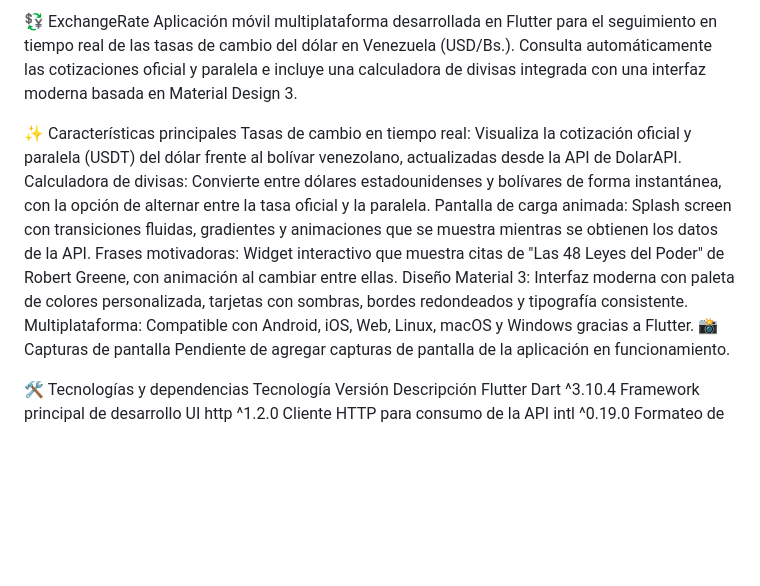
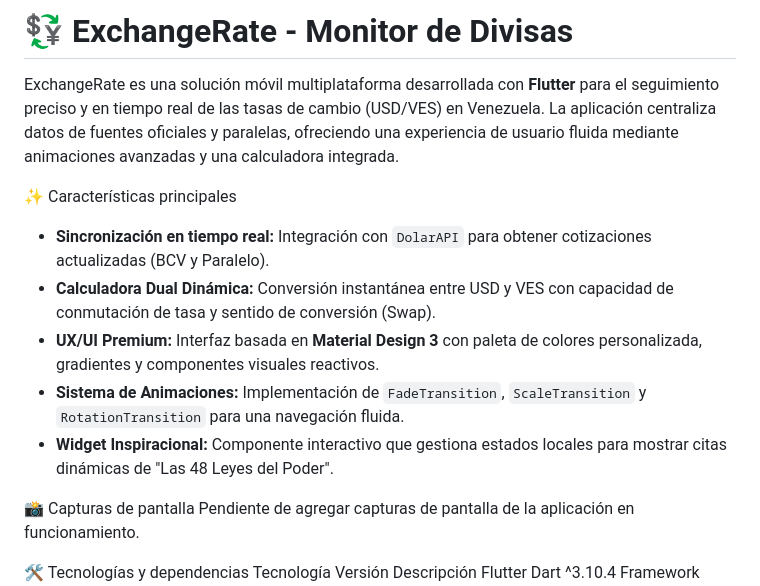
Before and after one commit to jorgeanalista2008/exchangerate, a Markdown page: README.md, the part around the change. Rendered like a GitHub page; blank space fills up the shorter version.

```diff
--- a/README.md
+++ b/README.md
@@ -1,13 +1,14 @@
-💱 ExchangeRate
-Aplicación móvil multiplataforma desarrollada en Flutter para el seguimiento en tiempo real de las tasas de cambio del dólar en Venezuela (USD/Bs.). Consulta automáticamente las cotizaciones oficial y paralela e incluye una calculadora de divisas integrada con una interfaz moderna basada en Material Design 3.
+# 💱 ExchangeRate - Monitor de Divisas
+
+ExchangeRate es una solución móvil multiplataforma desarrollada con **Flutter** para el seguimiento preciso y en tiempo real de las tasas de cambio (USD/VES) en Venezuela. La aplicación centraliza datos de fuentes oficiales y paralelas, ofreciendo una experiencia de usuario fluida mediante animaciones avanzadas y una calculadora integrada.
 
 ✨ Características principales
-Tasas de cambio en tiempo real: Visualiza la cotización oficial y paralela (USDT) del dólar frente al bolívar venezolano, actualizadas desde la API de DolarAPI.
-Calculadora de divisas: Convierte entre dólares estadounidenses y bolívares de forma instantánea, con la opción de alternar entre la tasa oficial y la paralela.
-Pantalla de carga animada: Splash screen con transiciones fluidas, gradientes y animaciones que se muestra mientras se obtienen los datos de la API.
-Frases motivadoras: Widget interactivo que muestra citas de "Las 48 Leyes del Poder" de Robert Greene, con animación al cambiar entre ellas.
-Diseño Material 3: Interfaz moderna con paleta de colores personalizada, tarjetas con sombras, bordes redondeados y tipografía consistente.
-Multiplataforma: Compatible con Android, iOS, Web, Linux, macOS y Windows gracias a Flutter.
+*   **Sincronización en tiempo real:** Integración con `DolarAPI` para obtener cotizaciones actualizadas (BCV y Paralelo).
+*   **Calculadora Dual Dinámica:** Conversión instantánea entre USD y VES con capacidad de conmutación de tasa y sentido de conversión (Swap).
+*   **UX/UI Premium:** Interfaz basada en **Material Design 3** con paleta de colores personalizada, gradientes y componentes visuales reactivos.
+*   **Sistema de Animaciones:** Implementación de `FadeTransition`, `ScaleTransition` y `RotationTransition` para una navegación fluida.
+*   **Widget Inspiracional:** Componente interactivo que gestiona estados locales para mostrar citas dinámicas de "Las 48 Leyes del Poder".
+
 📸 Capturas de pantalla
 Pendiente de agregar capturas de pantalla de la aplicación en funcionamiento.
 
```
Also changed, not shown: TECHNICAL_DOCUMENTATION.md (added, +57 -0 lines).
